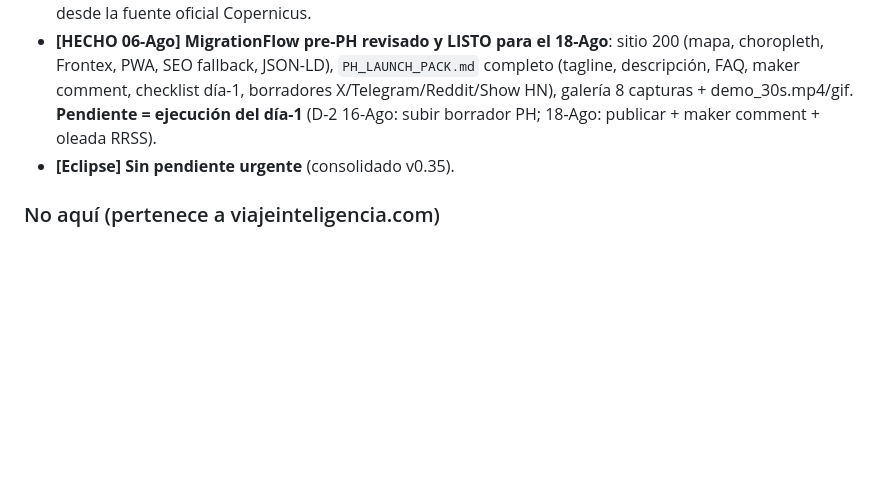
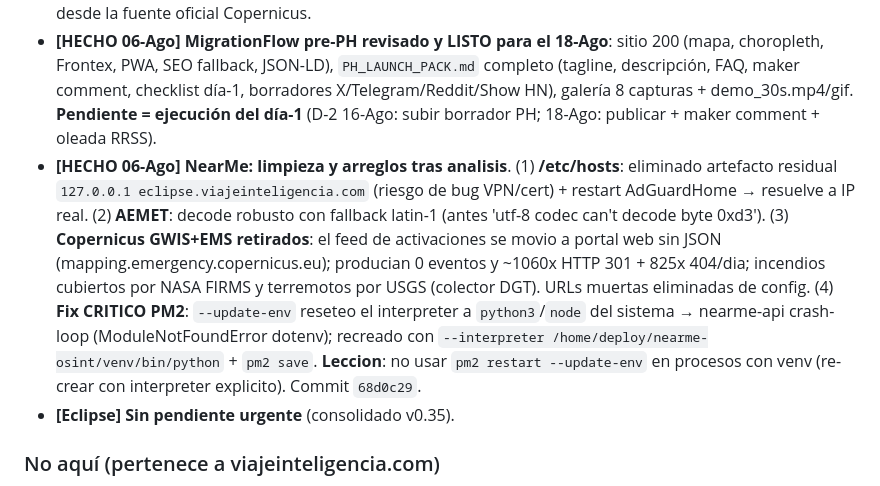
Before and after one commit to mcasrom/eclipse-2026-osint, a Markdown page: WAYAHEAD.md, the part around the change. GitHub-like rendering; blank space fills up the shorter version.

Commit message:
WAYAHEAD: NearMe limpieza (hosts, AEMET, copernicus, PM2)

```diff
--- a/WAYAHEAD.md
+++ b/WAYAHEAD.md
@@ -137,6 +137,7 @@
 - **[HECHO 06-Ago] NearMe: narrativa de uso** - paso 5 del onboarding (Timeline + Patron) en ES/EN + hint del panel timeline. Commit f5d9244.
 - **[DECISIÓN] mapasdeincendios.es/incendios-hoy**: sitio **fiable/transparente** (disclaimers honestos, cita NASA FIRMS/AEMET/EFFIS/MITECO, páginas legales). **NO se scrapea**: NearMe ya usa la misma fuente autoritativa (NASA FIRMS directo: MODIS + 2 VIIRS). Opcional futuro: añadir EFFIS perímetros quemados desde la fuente oficial Copernicus.
 - **[HECHO 06-Ago] MigrationFlow pre-PH revisado y LISTO para el 18-Ago**: sitio 200 (mapa, choropleth, Frontex, PWA, SEO fallback, JSON-LD), `PH_LAUNCH_PACK.md` completo (tagline, descripción, FAQ, maker comment, checklist día-1, borradores X/Telegram/Reddit/Show HN), galería 8 capturas + demo_30s.mp4/gif. **Pendiente = ejecución del día-1** (D-2 16-Ago: subir borrador PH; 18-Ago: publicar + maker comment + oleada RRSS).
+- **[HECHO 06-Ago] NearMe: limpieza y arreglos tras analisis**. (1) **/etc/hosts**: eliminado artefacto residual `127.0.0.1 eclipse.viajeinteligencia.com` (riesgo de bug VPN/cert) + restart AdGuardHome → resuelve a IP real. (2) **AEMET**: decode robusto con fallback latin-1 (antes 'utf-8 codec can't decode byte 0xd3'). (3) **Copernicus GWIS+EMS retirados**: el feed de activaciones se movio a portal web sin JSON (mapping.emergency.copernicus.eu); producian 0 eventos y ~1060x HTTP 301 + 825x 404/dia; incendios cubiertos por NASA FIRMS y terremotos por USGS (colector DGT). URLs muertas eliminadas de config. (4) **Fix CRITICO PM2**: `--update-env` reseteo el interpreter a `python3`/`node` del sistema → nearme-api crash-loop (ModuleNotFoundError dotenv); recreado con `--interpreter /home/deploy/nearme-osint/venv/bin/python` + `pm2 save`. **Leccion**: no usar `pm2 restart --update-env` en procesos con venv (re-crear con interpreter explicito). Commit `68d0c29`.
 - **[Eclipse] Sin pendiente urgente** (consolidado v0.35).
 
 ### No aquí (pertenece a viajeinteligencia.com)
```
